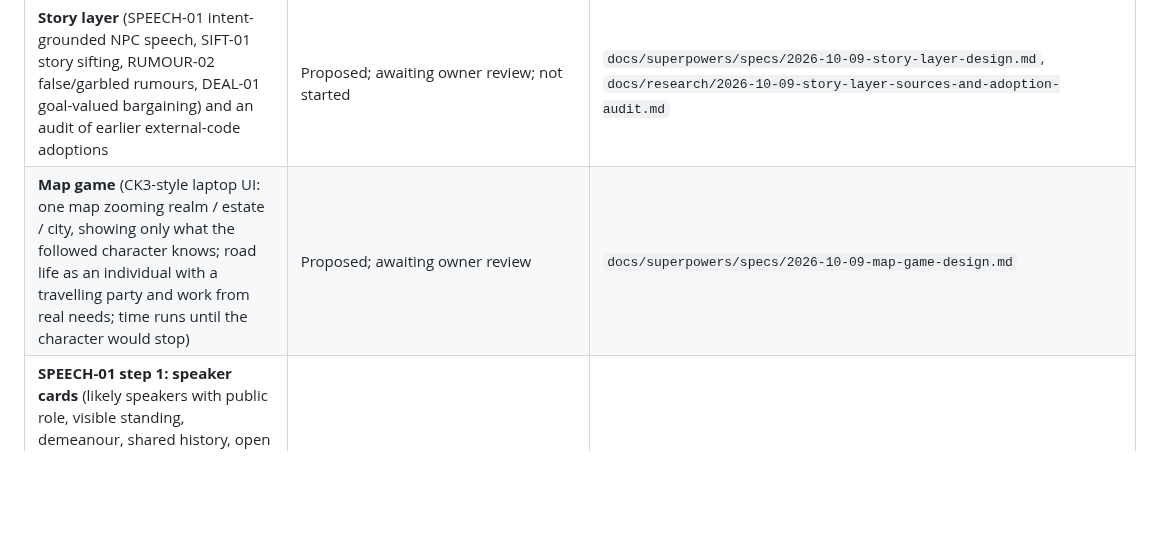
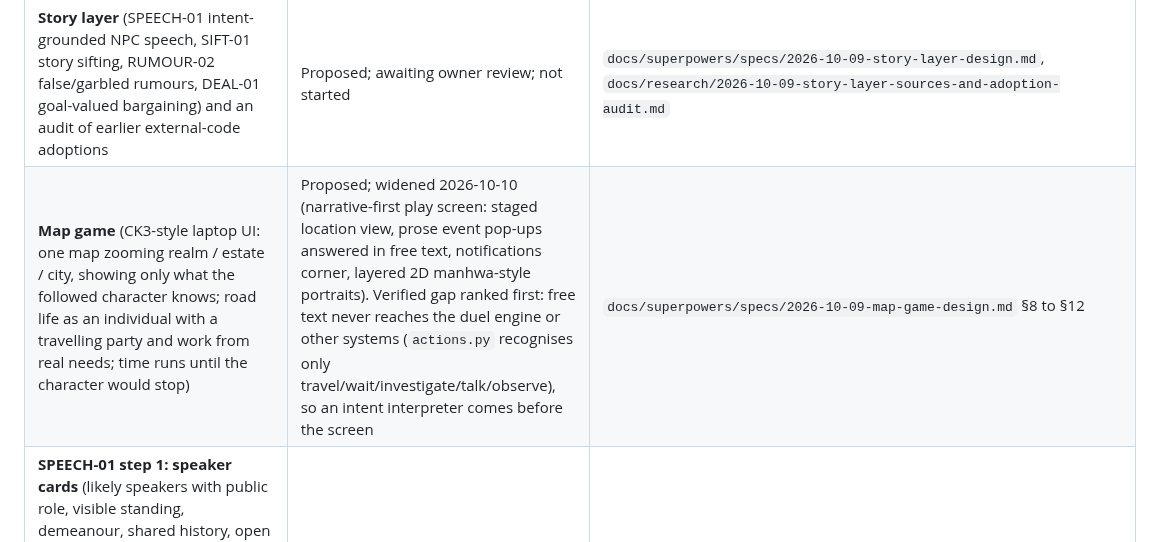
Before and after one commit to ferreiracade-dotcom/Caerness, a Markdown page: AGENTS.md, the part around the change. Rendered like a GitHub page; blank space fills up the shorter version.

Commit message:
docs: map spec widened to the narrative-first play screen; intent interpreter ranked first
Evaluates the owner's CK3 / Suzerain / manhwa direction against the code:
the duel and harm systems exist but free text never reaches them, so the
narrator improvises outcomes. Records why CK3 assets cannot be used, the
layered 2D portrait approach, Watabou as an external tool only, and a
revised order.

Co-Authored-By: Claude Opus 5.5 <noreply@anthropic.com>
Claude-Session: https://claude.ai/code/session_01WpHzKAQQJYdDTmjieCdADh

```diff
--- a/AGENTS.md
+++ b/AGENTS.md
@@ -22,7 +22,7 @@ Branches: **`master` is current.** `worldhist01a-stage1` and `pop01-phase0` are
 | **POP-01** Phase 0: phone runtime + benchmark tooling | Tooling done; **phone run not done** (owner will not install until PERF-01 targets are met) | `docs/superpowers/plans/2026-09-26-pop01-phase0-phone-benchmark.md`, `ANDROID_ONEPLUS12.md` |
 | **POP-01** population tiers (background → notable → named, weighted simulants, promotion by distinction/significance/relevance, summit renewal ladder, Sixth depth bands) | Designed and approved; not started | `docs/superpowers/specs/2026-09-26-population-tiers-design.md` |
 | **Story layer** (SPEECH-01 intent-grounded NPC speech, SIFT-01 story sifting, RUMOUR-02 false/garbled rumours, DEAL-01 goal-valued bargaining) and an audit of earlier external-code adoptions | Proposed; awaiting owner review; not started | `docs/superpowers/specs/2026-10-09-story-layer-design.md`, `docs/research/2026-10-09-story-layer-sources-and-adoption-audit.md` |
-| **Map game** (CK3-style laptop UI: one map zooming realm / estate / city, showing only what the followed character knows; road life as an individual with a travelling party and work from real needs; time runs until the character would stop) | Proposed; awaiting owner review | `docs/superpowers/specs/2026-10-09-map-game-design.md` |
+| **Map game** (CK3-style laptop UI: one map zooming realm / estate / city, showing only what the followed character knows; road life as an individual with a travelling party and work from real needs; time runs until the character would stop) | Proposed; widened 2026-10-10 (narrative-first play screen: staged location view, prose event pop-ups answered in free text, notifications corner, layered 2D manhwa-style portraits). Verified gap ranked first: free text never reaches the duel engine or other systems (`actions.py` recognises only travel/wait/investigate/talk/observe), so an intent interpreter comes before the screen | `docs/superpowers/specs/2026-10-09-map-game-design.md` §8 to §12 |
 | **SPEECH-01 step 1: speaker cards** (likely speakers with public role, visible standing, demeanour, shared history, open dealings, temperament, mannerisms resolved on first look; seed judgements kept from the narrator). Plus DRIVES-01 (schema 109): every character now has distinct, stable drives (464 had none and 264 shared a copied formula) | Step 1 done; DRIVES-01 done | `engine/speaker_cards.py`, `engine/drives.py`, `tests/speech01_speaker_cards_test.py`, `tests/drives01_seeded_drives_test.py`, story-layer spec §3.5 |
 | **World Bible to narrator coverage** (SCENE-01: assemble each scene's brief from lenses, culture, situation and entity links instead of keyword search; measured: etiquette/dress/culture sections reach the narrator ~0 times in 400 scenes, 36% of slots go to Part 24 registry data, Part 25 open questions leak) | Step 1 done (reading lenses + culture briefs in every scene packet, registry/open questions excluded from narrator search; `tests/scene01_scene_brief_test.py`); later steps proposed | `docs/research/2026-10-09-world-bible-narrator-coverage.md` §8, `canon/scene_briefs.json`, `engine/scene_brief.py`, `tools/canon_delivery_probe.py` |
 
```
Also changed, not shown: 1 other file.
